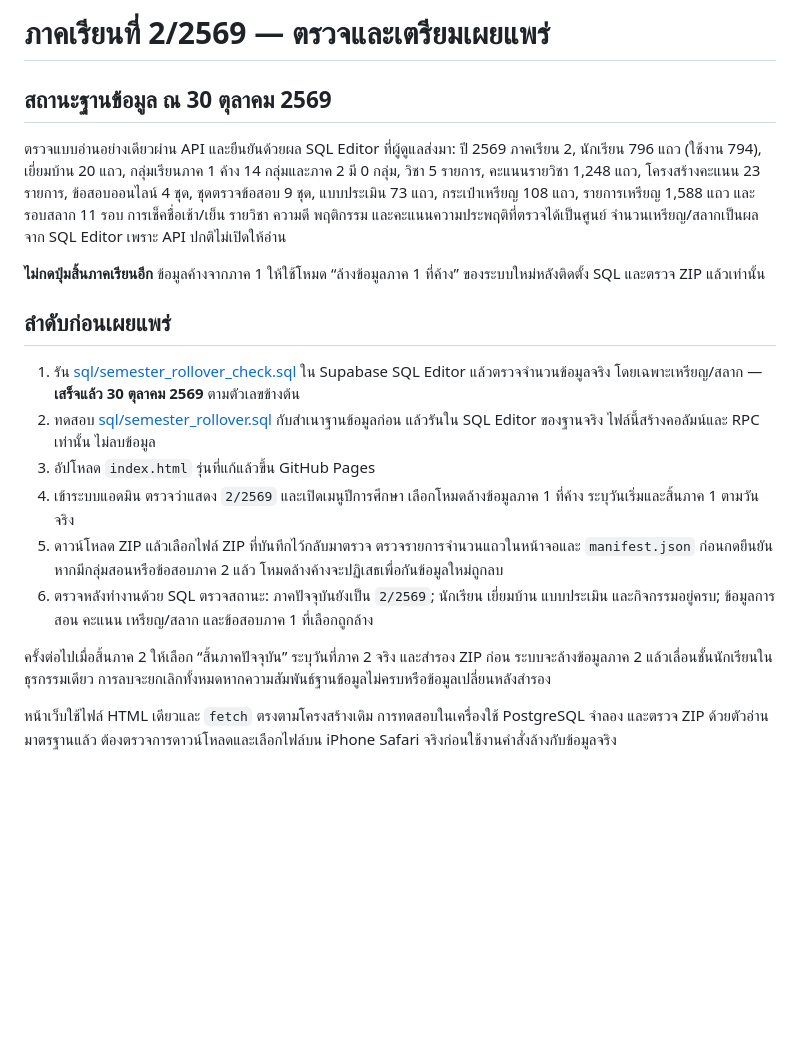
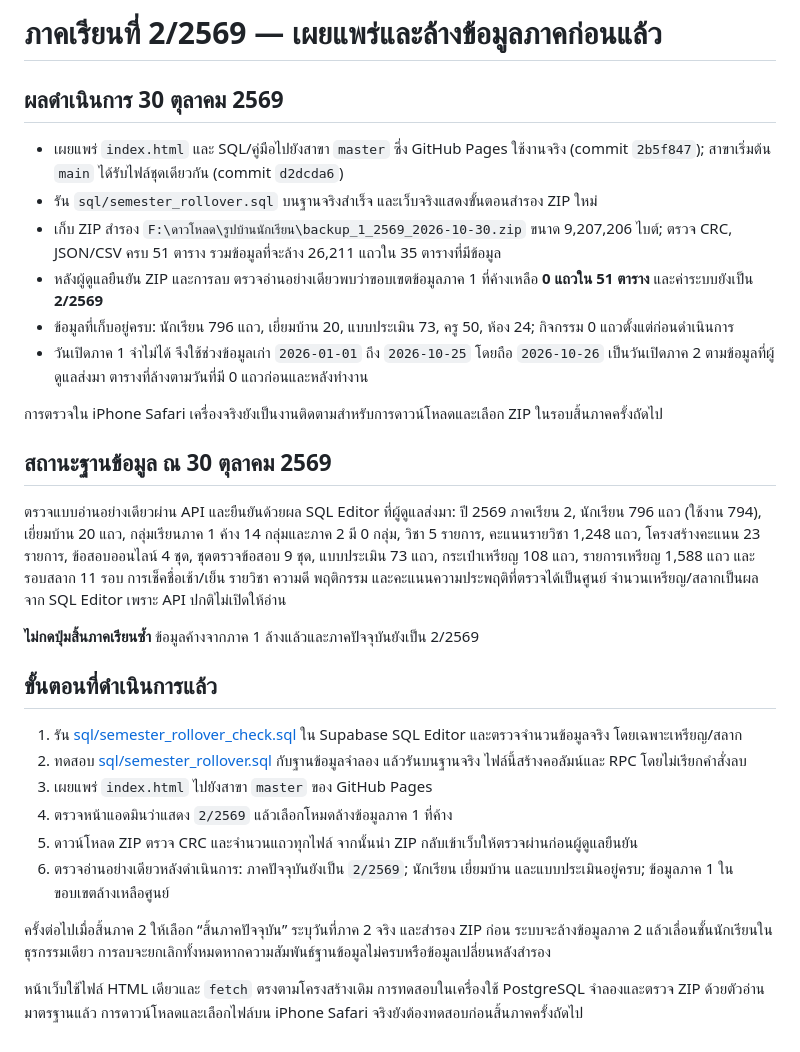
Before and after one commit to kallaya598-bit/nayangklak-school, a Markdown page: SEMESTER_ROLLOVER_2569.md, the part around the change. Rendered like a GitHub page; blank space fills up the shorter version.

Commit message:
Record verified term 2 cleanup result

```diff
--- a/SEMESTER_ROLLOVER_2569.md
+++ b/SEMESTER_ROLLOVER_2569.md
@@ -1,20 +1,31 @@
-# ภาคเรียนที่ 2/2569 — ตรวจและเตรียมเผยแพร่
+# ภาคเรียนที่ 2/2569 — เผยแพร่และล้างข้อมูลภาคก่อนแล้ว
+
+## ผลดำเนินการ 30 ตุลาคม 2569
+
+- เผยแพร่ `index.html` และ SQL/คู่มือไปยังสาขา `master` ซึ่ง GitHub Pages ใช้งานจริง (commit `2b5f847`); สาขาเริ่มต้น `main` ได้รับไฟล์ชุดเดียวกัน (commit `d2dcda6`)
+- รัน `sql/semester_rollover.sql` บนฐานจริงสำเร็จ และเว็บจริงแสดงขั้นตอนสำรอง ZIP ใหม่
+- เก็บ ZIP สำรอง `F:\ดาวโหลด\รูปบ้านนักเรียน\backup_1_2569_2026-10-30.zip` ขนาด 9,207,206 ไบต์; ตรวจ CRC, JSON/CSV ครบ 51 ตาราง รวมข้อมูลที่จะล้าง 26,211 แถวใน 35 ตารางที่มีข้อมูล
+- หลังผู้ดูแลยืนยัน ZIP และการลบ ตรวจอ่านอย่างเดียวพบว่าขอบเขตข้อมูลภาค 1 ที่ค้างเหลือ **0 แถวใน 51 ตาราง** และค่าระบบยังเป็น **2/2569**
+- ข้อมูลที่เก็บอยู่ครบ: นักเรียน 796 แถว, เยี่ยมบ้าน 20, แบบประเมิน 73, ครู 50, ห้อง 24; กิจกรรม 0 แถวตั้งแต่ก่อนดำเนินการ
+- วันเปิดภาค 1 จำไม่ได้ จึงใช้ช่วงข้อมูลเก่า `2026-01-01` ถึง `2026-10-25` โดยถือ `2026-10-26` เป็นวันเปิดภาค 2 ตามข้อมูลที่ผู้ดูแลส่งมา ตารางที่ล้างตามวันที่มี 0 แถวก่อนและหลังทำงาน
+
+การตรวจใน iPhone Safari เครื่องจริงยังเป็นงานติดตามสำหรับการดาวน์โหลดและเลือก ZIP ในรอบสิ้นภาคครั้งถัดไป
 
 ## สถานะฐานข้อมูล ณ 30 ตุลาคม 2569
 
 ตรวจแบบอ่านอย่างเดียวผ่าน API และยืนยันด้วยผล SQL Editor ที่ผู้ดูแลส่งมา: ปี 2569 ภาคเรียน 2, นักเรียน 796 แถว (ใช้งาน 794), เยี่ยมบ้าน 20 แถว, กลุ่มเรียนภาค 1 ค้าง 14 กลุ่มและภาค 2 มี 0 กลุ่ม, วิชา 5 รายการ, คะแนนรายวิชา 1,248 แถว, โครงสร้างคะแนน 23 รายการ, ข้อสอบออนไลน์ 4 ชุด, ชุดตรวจข้อสอบ 9 ชุด, แบบประเมิน 73 แถว, กระเป๋าเหรียญ 108 แถว, รายการเหรียญ 1,588 แถว และรอบสลาก 11 รอบ การเช็คชื่อเช้า/เย็น รายวิชา ความดี พฤติกรรม และคะแนนความประพฤติที่ตรวจได้เป็นศูนย์ จำนวนเหรียญ/สลากเป็นผลจาก SQL Editor เพราะ API ปกติไม่เปิดให้อ่าน
 
-**ไม่กดปุ่มสิ้นภาคเรียนอีก** ข้อมูลค้างจากภาค 1 ให้ใช้โหมด “ล้างข้อมูลภาค 1 ที่ค้าง” ของระบบใหม่หลังติดตั้ง SQL และตรวจ ZIP แล้วเท่านั้น
+**ไม่กดปุ่มสิ้นภาคเรียนซ้ำ** ข้อมูลค้างจากภาค 1 ล้างแล้วและภาคปัจจุบันยังเป็น 2/2569
 
-## ลำดับก่อนเผยแพร่
+## ขั้นตอนที่ดำเนินการแล้ว
 
-1. รัน [sql/semester_rollover_check.sql](sql/semester_rollover_check.sql) ใน Supabase SQL Editor แล้วตรวจจำนวนข้อมูลจริง โดยเฉพาะเหรียญ/สลาก — **เสร็จแล้ว 30 ตุลาคม 2569** ตามตัวเลขข้างต้น
-2. ทดสอบ [sql/semester_rollover.sql](sql/semester_rollover.sql) กับสำเนาฐานข้อมูลก่อน แล้วรันใน SQL Editor ของฐานจริง ไฟล์นี้สร้างคอลัมน์และ RPC เท่านั้น ไม่ลบข้อมูล
-3. อัปโหลด `index.html` รุ่นที่แก้แล้วขึ้น GitHub Pages
-4. เข้าระบบแอดมิน ตรวจว่าแสดง `2/2569` และเปิดเมนูปีการศึกษา เลือกโหมดล้างข้อมูลภาค 1 ที่ค้าง ระบุวันเริ่มและสิ้นภาค 1 ตามวันจริง
-5. ดาวน์โหลด ZIP แล้วเลือกไฟล์ ZIP ที่บันทึกไว้กลับมาตรวจ ตรวจรายการจำนวนแถวในหน้าจอและ `manifest.json` ก่อนกดยืนยัน หากมีกลุ่มสอนหรือข้อสอบภาค 2 แล้ว โหมดล้างค้างจะปฏิเสธเพื่อกันข้อมูลใหม่ถูกลบ
-6. ตรวจหลังทำงานด้วย SQL ตรวจสถานะ: ภาคปัจจุบันยังเป็น `2/2569`; นักเรียน เยี่ยมบ้าน แบบประเมิน และกิจกรรมอยู่ครบ; ข้อมูลการสอน คะแนน เหรียญ/สลาก และข้อสอบภาค 1 ที่เลือกถูกล้าง
+1. รัน [sql/semester_rollover_check.sql](sql/semester_rollover_check.sql) ใน Supabase SQL Editor และตรวจจำนวนข้อมูลจริง โดยเฉพาะเหรียญ/สลาก
+2. ทดสอบ [sql/semester_rollover.sql](sql/semester_rollover.sql) กับฐานข้อมูลจำลอง แล้วรันบนฐานจริง ไฟล์นี้สร้างคอลัมน์และ RPC โดยไม่เรียกคำสั่งลบ
+3. เผยแพร่ `index.html` ไปยังสาขา `master` ของ GitHub Pages
+4. ตรวจหน้าแอดมินว่าแสดง `2/2569` แล้วเลือกโหมดล้างข้อมูลภาค 1 ที่ค้าง
+5. ดาวน์โหลด ZIP ตรวจ CRC และจำนวนแถวทุกไฟล์ จากนั้นนำ ZIP กลับเข้าเว็บให้ตรวจผ่านก่อนผู้ดูแลยืนยัน
+6. ตรวจอ่านอย่างเดียวหลังดำเนินการ: ภาคปัจจุบันยังเป็น `2/2569`; นักเรียน เยี่ยมบ้าน และแบบประเมินอยู่ครบ; ข้อมูลภาค 1 ในขอบเขตล้างเหลือศูนย์
 
 ครั้งต่อไปเมื่อสิ้นภาค 2 ให้เลือก “สิ้นภาคปัจจุบัน” ระบุวันที่ภาค 2 จริง และสำรอง ZIP ก่อน ระบบจะล้างข้อมูลภาค 2 แล้วเลื่อนชั้นนักเรียนในธุรกรรมเดียว การลบจะยกเลิกทั้งหมดหากความสัมพันธ์ฐานข้อมูลไม่ครบหรือข้อมูลเปลี่ยนหลังสำรอง
 
-หน้าเว็บใช้ไฟล์ HTML เดียวและ `fetch` ตรงตามโครงสร้างเดิม การทดสอบในเครื่องใช้ PostgreSQL จำลอง และตรวจ ZIP ด้วยตัวอ่านมาตรฐานแล้ว ต้องตรวจการดาวน์โหลดและเลือกไฟล์บน iPhone Safari จริงก่อนใช้งานคำสั่งล้างกับข้อมูลจริง
+หน้าเว็บใช้ไฟล์ HTML เดียวและ `fetch` ตรงตามโครงสร้างเดิม การทดสอบในเครื่องใช้ PostgreSQL จำลองและตรวจ ZIP ด้วยตัวอ่านมาตรฐานแล้ว การดาวน์โหลดและเลือกไฟล์บน iPhone Safari จริงยังต้องทดสอบก่อนสิ้นภาคครั้งถัดไป
```
